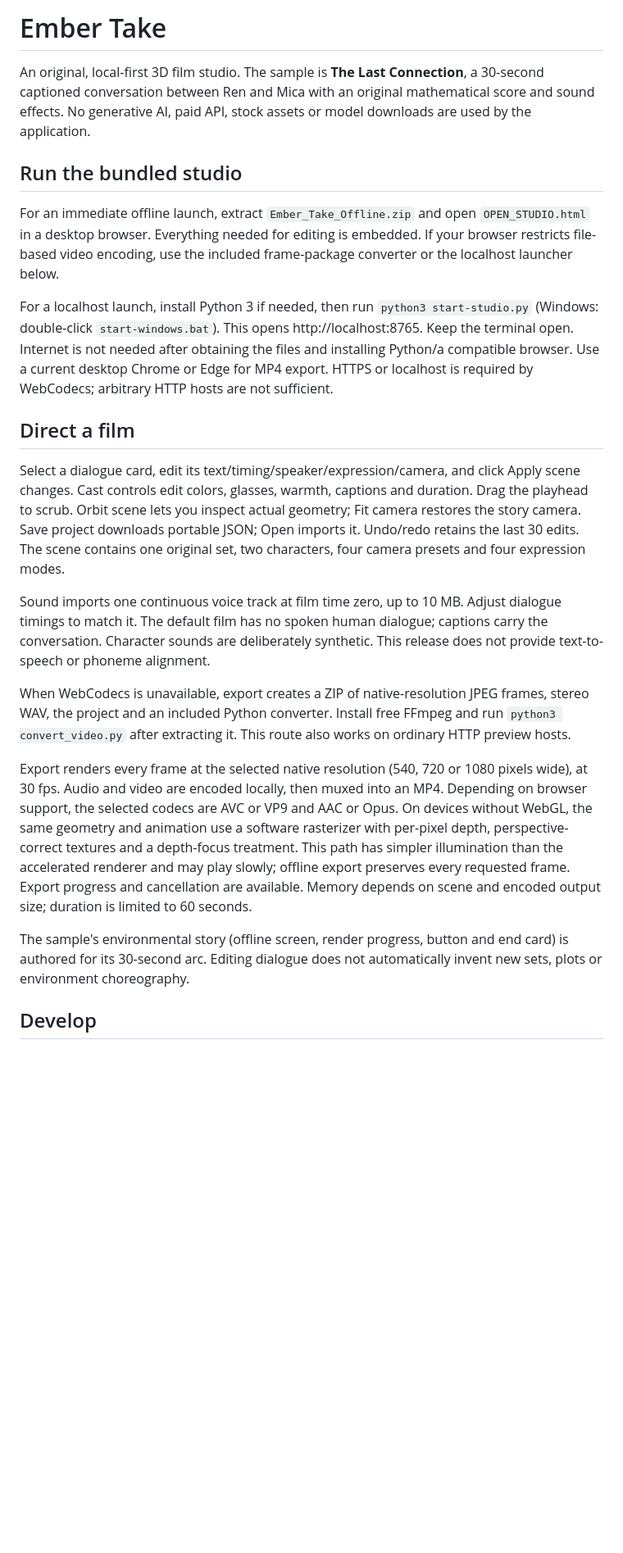
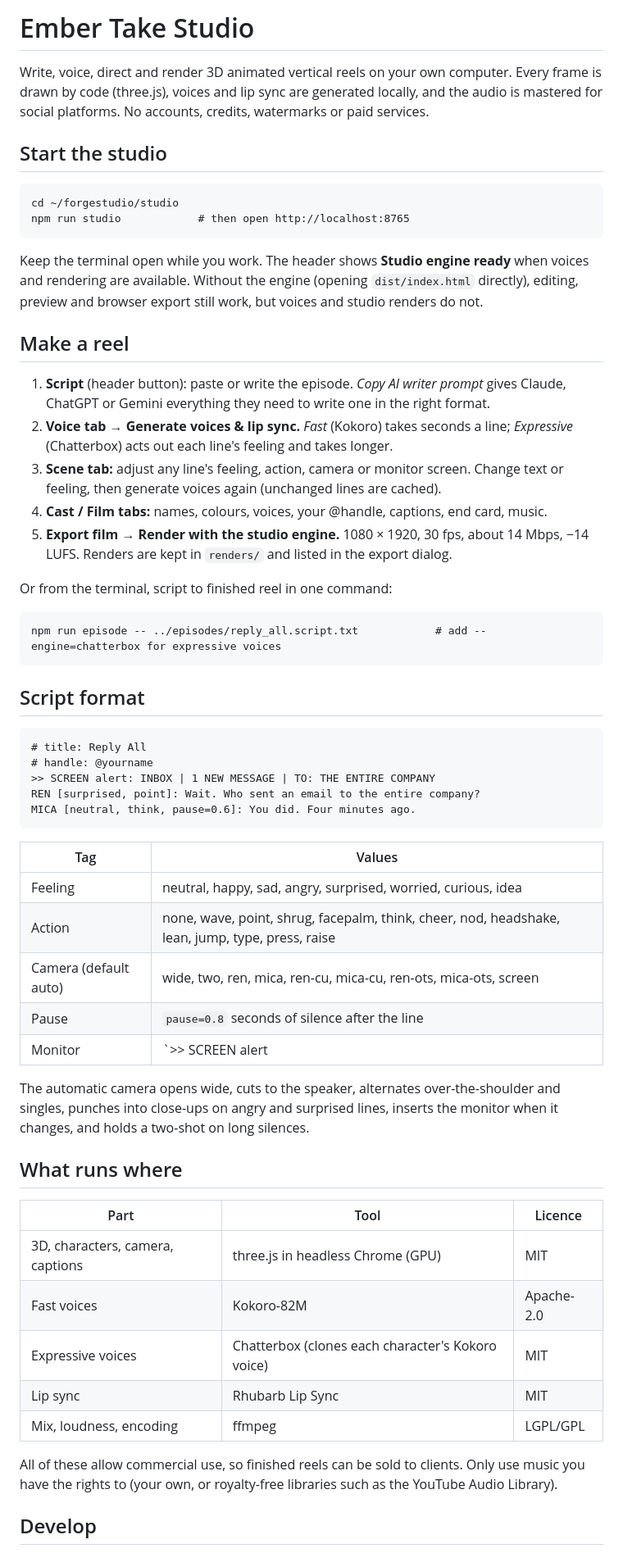
Before and after one commit to Dileepreddy93/ember-take-studio, a Markdown page: README.md, the part around one of its changes. Shown at 82% size. Rendered like a GitHub page; blank space fills up the shorter version.

Commit message:
Rewrite README for the v2 studio workflow
Co-Authored-By: Claude Opus 5.5 <noreply@anthropic.com>

````diff
--- a/README.md
+++ b/README.md
@@ -1,24 +1,72 @@
-# Ember Take
+# Ember Take Studio
 
-An original, local-first 3D film studio. The sample is **The Last Connection**, a 30-second captioned conversation between Ren and Mica with an original mathematical score and sound effects. No generative AI, paid API, stock assets or model downloads are used by the application.
+Write, voice, direct and render 3D animated vertical reels on your own computer. Every frame is drawn
+by code (three.js), voices and lip sync are generated locally, and the audio is mastered for social
+platforms. No accounts, credits, watermarks or paid services.
 
-## Run the bundled studio
+## Start the studio
 
-For an immediate offline launch, extract `Ember_Take_Offline.zip` and open `OPEN_STUDIO.html` in a desktop browser. Everything needed for editing is embedded. If your browser restricts file-based video encoding, use the included frame-package converter or the localhost launcher below.
+```
+cd ~/forgestudio/studio
+npm run studio            # then open http://localhost:8765
+```
 
-For a localhost launch, install Python 3 if needed, then run `python3 start-studio.py` (Windows: double-click `start-windows.bat`). This opens http://localhost:8765. Keep the terminal open. Internet is not needed after obtaining the files and installing Python/a compatible browser. Use a current desktop Chrome or Edge for MP4 export. HTTPS or localhost is required by WebCodecs; arbitrary HTTP hosts are not sufficient.
+Keep the terminal open while you work. The header shows **Studio engine ready** when voices and
+rendering are available. Without the engine (opening `dist/index.html` directly), editing, preview
+and browser export still work, but voices and studio renders do not.
 
-## Direct a film
+## Make a reel
 
-Select a dialogue card, edit its text/timing/speaker/expression/camera, and click Apply scene changes. Cast controls edit colors, glasses, warmth, captions and duration. Drag the playhead to scrub. Orbit scene lets you inspect actual geometry; Fit camera restores the story camera. Save project downloads portable JSON; Open imports it. Undo/redo retains the last 30 edits. The scene contains one original set, two characters, four camera presets and four expression modes.
+1. **Script** (header button): paste or write the episode. *Copy AI writer prompt* gives Claude,
+   ChatGPT or Gemini everything they need to write one in the right format.
+2. **Voice tab → Generate voices & lip sync.** *Fast* (Kokoro) takes seconds a line; *Expressive*
+   (Chatterbox) acts out each line's feeling and takes longer.
+3. **Scene tab:** adjust any line's feeling, action, camera or monitor screen. Change text or feeling,
+   then generate voices again (unchanged lines are cached).
+4. **Cast / Film tabs:** names, colours, voices, your @handle, captions, end card, music.
+5. **Export film → Render with the studio engine.** 1080 × 1920, 30 fps, about 14 Mbps, −14 LUFS.
+   Renders are kept in `renders/` and listed in the export dialog.
 
-Sound imports one continuous voice track at film time zero, up to 10 MB. Adjust dialogue timings to match it. The default film has no spoken human dialogue; captions carry the conversation. Character sounds are deliberately synthetic. This release does not provide text-to-speech or phoneme alignment.
+Or from the terminal, script to finished reel in one command:
 
-When WebCodecs is unavailable, export creates a ZIP of native-resolution JPEG frames, stereo WAV, the project and an included Python converter. Install free FFmpeg and run `python3 convert_video.py` after extracting it. This route also works on ordinary HTTP preview hosts.
+```
+npm run episode -- ../episodes/reply_all.script.txt            # add --engine=chatterbox for expressive voices
+```
 
-Export renders every frame at the selected native resolution (540, 720 or 1080 pixels wide), at 30 fps. Audio and video are encoded locally, then muxed into an MP4. Depending on browser support, the selected codecs are AVC or VP9 and AAC or Opus. On devices without WebGL, the same geometry and animation use a software rasterizer with per-pixel depth, perspective-correct textures and a depth-focus treatment. This path has simpler illumination than the accelerated renderer and may play slowly; offline export preserves every requested frame. Export progress and cancellation are available. Memory depends on scene and encoded output size; duration is limited to 60 seconds.
+## Script format
 
-The sample's environmental story (offline screen, render progress, button and end card) is authored for its 30-second arc. Editing dialogue does not automatically invent new sets, plots or environment choreography.
+```
+# title: Reply All
+# handle: @yourname
+>> SCREEN alert: INBOX | 1 NEW MESSAGE | TO: THE ENTIRE COMPANY
+REN [surprised, point]: Wait. Who sent an email to the entire company?
+MICA [neutral, think, pause=0.6]: You did. Four minutes ago.
+```
+
+| Tag | Values |
+|---|---|
+| Feeling | neutral, happy, sad, angry, surprised, worried, curious, idea |
+| Action | none, wave, point, shrug, facepalm, think, cheer, nod, headshake, lean, jump, type, press, raise |
+| Camera (default auto) | wide, two, ren, mica, ren-cu, mica-cu, ren-ots, mica-ots, screen |
+| Pause | `pause=0.8` seconds of silence after the line |
+| Monitor | `>> SCREEN alert|calm|info|success [+progress]: KICKER | Title | Subtitle` before a line |
+
+The automatic camera opens wide, cuts to the speaker, alternates over-the-shoulder and singles,
+punches into close-ups on angry and surprised lines, inserts the monitor when it changes, and holds a
+two-shot on long silences.
+
+## What runs where
+
+| Part | Tool | Licence |
+|---|---|---|
+| 3D, characters, camera, captions | three.js in headless Chrome (GPU) | MIT |
+| Fast voices | Kokoro-82M | Apache-2.0 |
+| Expressive voices | Chatterbox (clones each character's Kokoro voice) | MIT |
+| Lip sync | Rhubarb Lip Sync | MIT |
+| Mix, loudness, encoding | ffmpeg | LGPL/GPL |
+
+All of these allow commercial use, so finished reels can be sold to clients. Only use music you have
+the rights to (your own, or royalty-free libraries such as the YouTube Audio Library).
 
 ## Develop
 
````
Also changed, not shown: other parts of README.md (+5 -17 lines).
